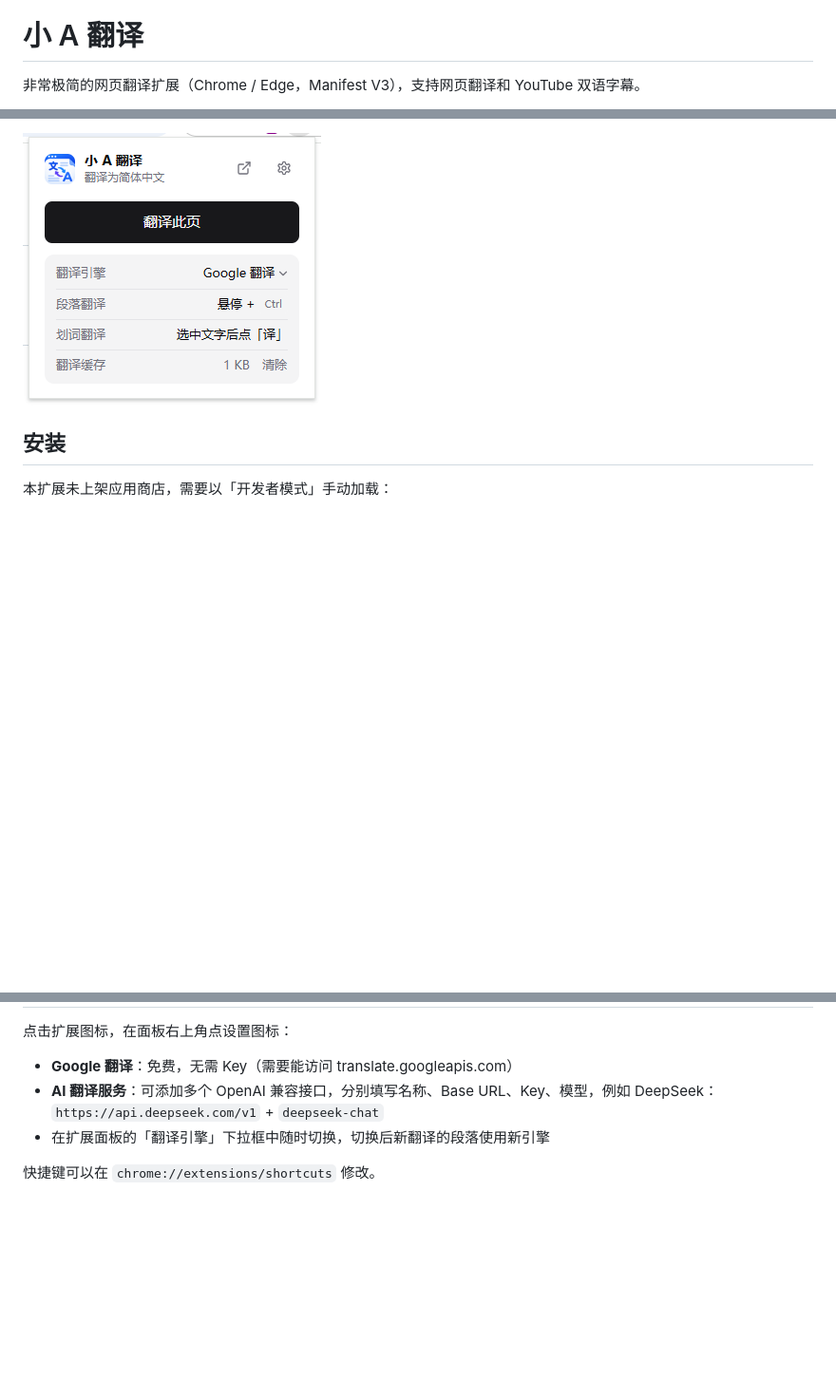
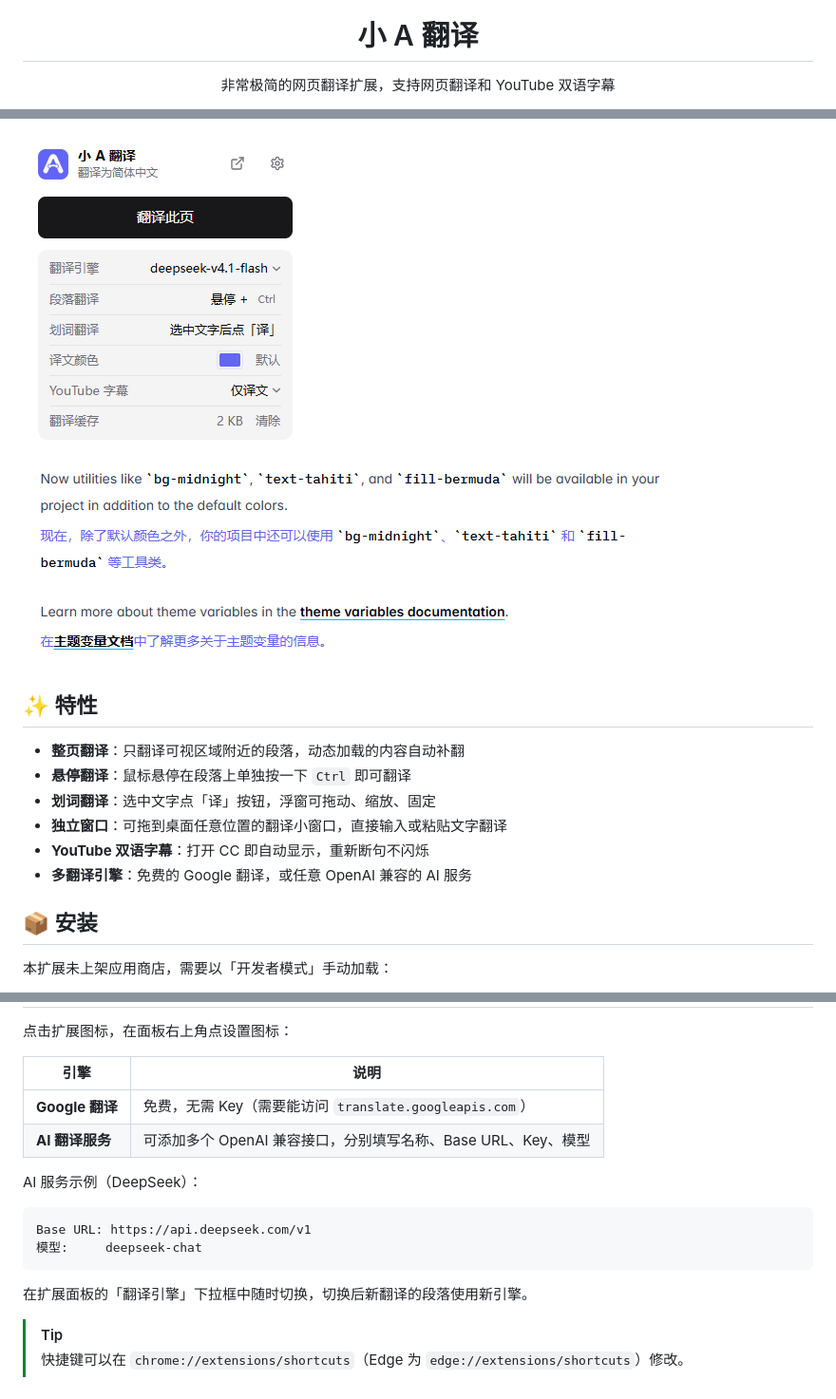
Before and after one commit to iamzwq/a-translate, a Markdown page: README.md, 3 parts joined by grey strips. Shown at 95% size. Rendered like a GitHub page; pictures changed too: screenshots/image.png, screenshots/translate.png (added); blank space fills up the shorter version.

Commit message:
feat: 更新 README，添加功能说明和安装步骤；重构代码，增加 utils.js 以支持颜色设置和语言检测

````diff
--- a/README.md
+++ b/README.md
@@ -1,4 +5,4 @@
 # 小 A 翻译
 
-非常极简的网页翻译扩展（Chrome / Edge，Manifest V3），支持网页翻译和 YouTube 双语字幕。
+非常极简的网页翻译扩展，支持网页翻译和 YouTube 双语字幕
 
@@ -6,7 +17,18 @@
 
 ![小 A 翻译截图](./screenshots/image.png)
+![小 A 翻译截图](./screenshots/translate.png)
 
-## 安装
+## ✨ 特性
+
+- **整页翻译**：只翻译可视区域附近的段落，动态加载的内容自动补翻
+- **悬停翻译**：鼠标悬停在段落上单独按一下 `Ctrl` 即可翻译
+- **划词翻译**：选中文字点「译」按钮，浮窗可拖动、缩放、固定
+- **独立窗口**：可拖到桌面任意位置的翻译小窗口，直接输入或粘贴文字翻译
+- **YouTube 双语字幕**：打开 CC 即自动显示，重新断句不闪烁
+- **多翻译引擎**：免费的 Google 翻译，或任意 OpenAI 兼容的 AI 服务
+
+## 📦 安装
+
 本扩展未上架应用商店，需要以「开发者模式」手动加载：
 
 1. 在 [Releases](https://github.com/iamzwq/a-translate/releases/latest) 页面下载最新的 `a-translate-vX.Y.Z.zip`，解压到本地固定位置，例如 `D:\a-translate`（加载后请勿移动或删除该文件夹）
@@ -76,6 +133,18 @@
 点击扩展图标，在面板右上角点设置图标：
-- **Google 翻译**：免费，无需 Key（需要能访问 translate.googleapis.com）
-- **AI 翻译服务**：可添加多个 OpenAI 兼容接口，分别填写名称、Base URL、Key、模型，例如 DeepSeek：`https://api.deepseek.com/v1` + `deepseek-chat`
-- 在扩展面板的「翻译引擎」下拉框中随时切换，切换后新翻译的段落使用新引擎
 
-快捷键可以在 `chrome://extensions/shortcuts` 修改。
+| 引擎 | 说明 |
+| --- | --- |
+| **Google 翻译** | 免费，无需 Key（需要能访问 `translate.googleapis.com`） |
+| **AI 翻译服务** | 可添加多个 OpenAI 兼容接口，分别填写名称、Base URL、Key、模型 |
+
+AI 服务示例（DeepSeek）：
+
+```text
+Base URL: https://api.deepseek.com/v1
+模型:     deepseek-chat
+```
+
+在扩展面板的「翻译引擎」下拉框中随时切换，切换后新翻译的段落使用新引擎。
+
+> [!TIP]
+> 快捷键可以在 `chrome://extensions/shortcuts`（Edge 为 `edge://extensions/shortcuts`）修改。
````
Also changed, not shown: other parts of README.md (+55 -9 lines), icons/icon-128.png, icons/icon-16.png, icons/icon-32.png, icons/icon-48.png, 13 other files.
